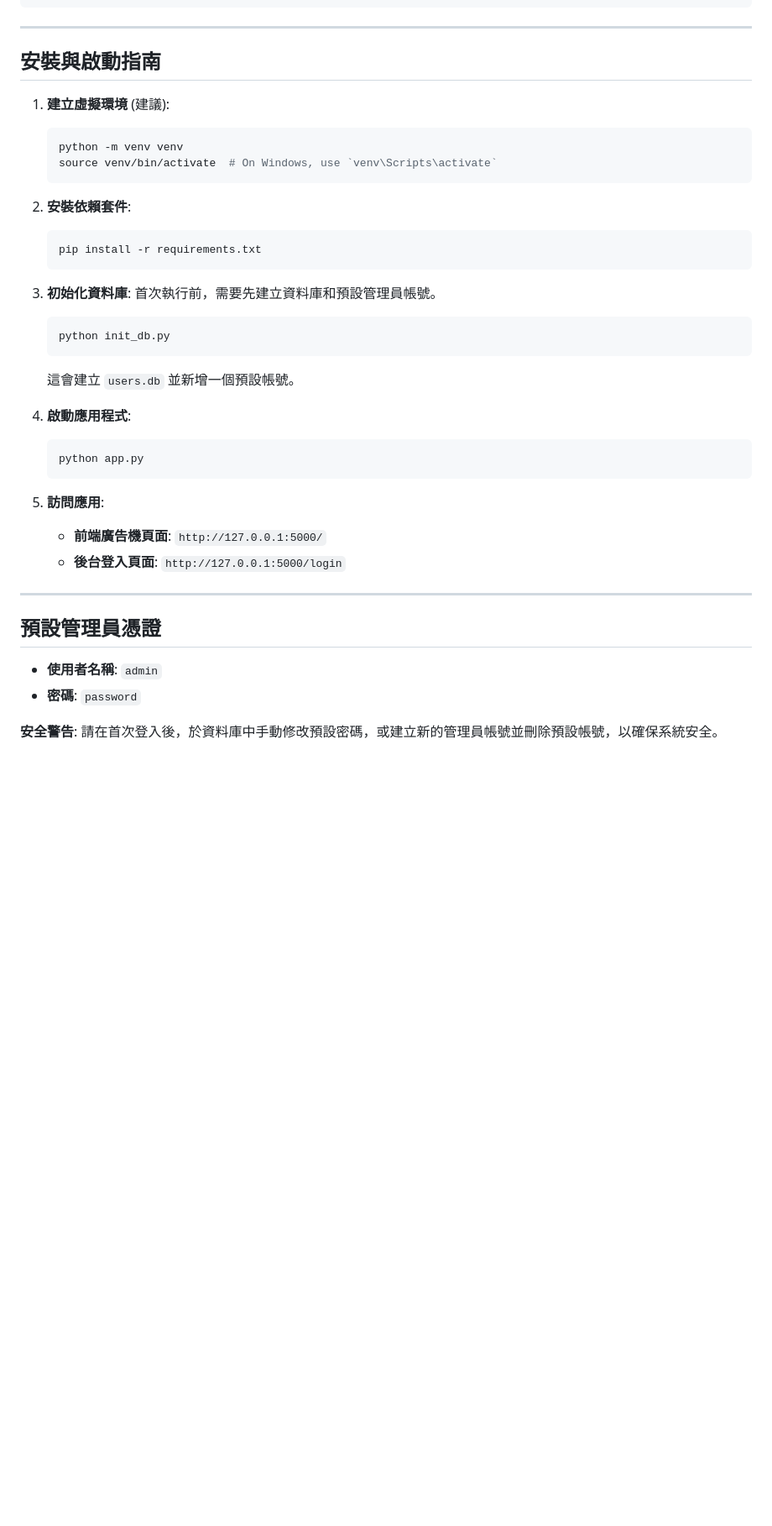
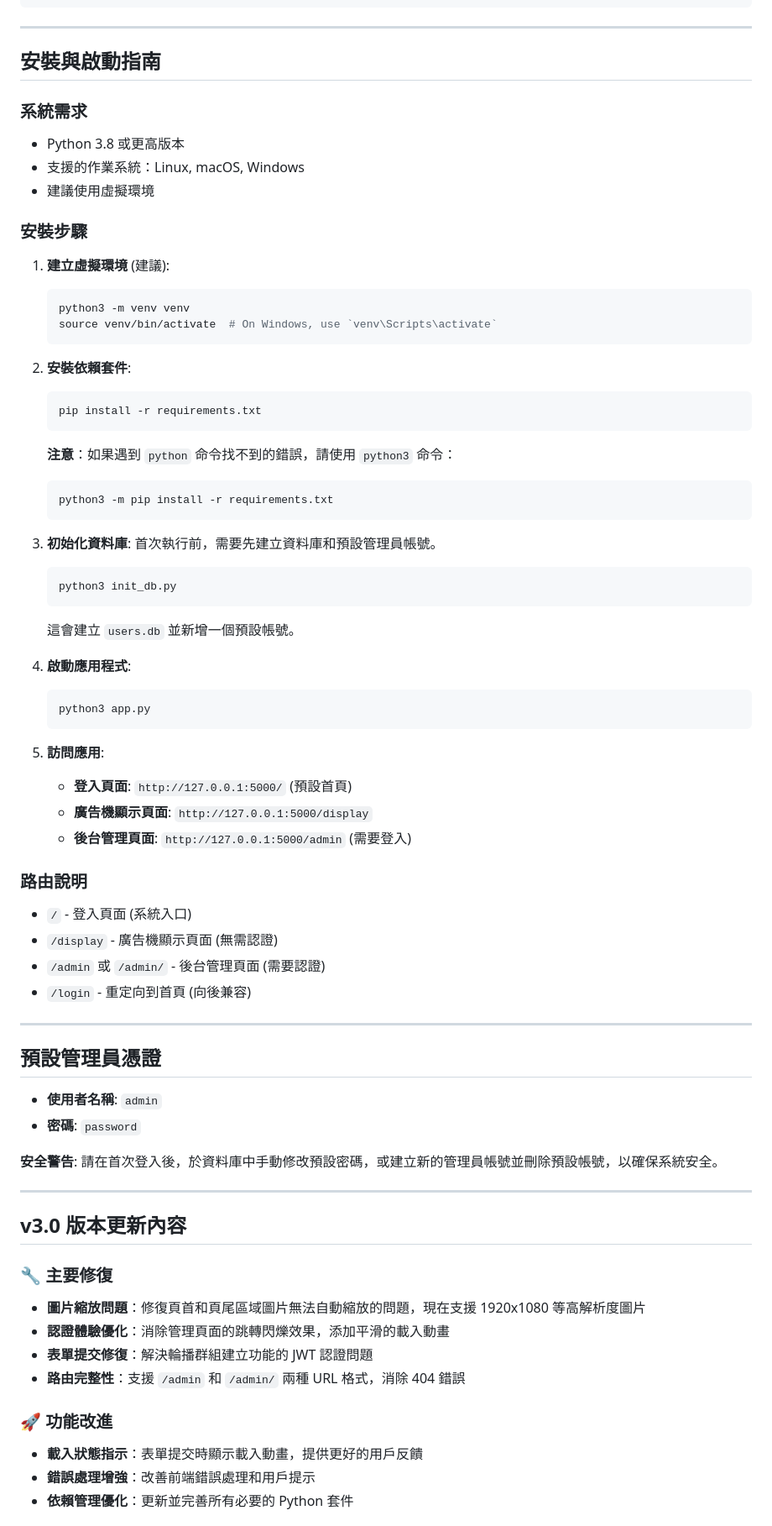
Before and after one commit to adlerlei/mq-cms, a Markdown page: README.md, the part around the change printed below. Shown: that part at 84% size. GitHub-like rendering; blank space fills up the shorter version.

````diff
--- a/README.md
+++ b/README.md
@@ -95,9 +95,16 @@ MQ-CMS
 
 ## 安裝與啟動指南
 
+### 系統需求
+- Python 3.8 或更高版本
+- 支援的作業系統：Linux, macOS, Windows
+- 建議使用虛擬環境
+
+### 安裝步驟
+
 1.  **建立虛擬環境** (建議):
     ```bash
-    python -m venv venv
+    python3 -m venv venv
     source venv/bin/activate  # On Windows, use `venv\Scripts\activate`
     ```
 
@@ -106,21 +113,33 @@ MQ-CMS
     pip install -r requirements.txt
     ```
 
+    **注意**：如果遇到 `python` 命令找不到的錯誤，請使用 `python3` 命令：
+    ```bash
+    python3 -m pip install -r requirements.txt
+    ```
+
 3.  **初始化資料庫**:
     首次執行前，需要先建立資料庫和預設管理員帳號。
     ```bash
-    python init_db.py
+    python3 init_db.py
     ```
     這會建立 `users.db` 並新增一個預設帳號。
 
 4.  **啟動應用程式**:
     ```bash
-    python app.py
+    python3 app.py
     ```
 
 5.  **訪問應用**:
-    * **前端廣告機頁面**: `http://127.0.0.1:5000/`
-    * **後台登入頁面**: `http://127.0.0.1:5000/login`
+    * **登入頁面**: `http://127.0.0.1:5000/` (預設首頁)
+    * **廣告機顯示頁面**: `http://127.0.0.1:5000/display`
+    * **後台管理頁面**: `http://127.0.0.1:5000/admin` (需要登入)
+
+### 路由說明
+- `/` - 登入頁面 (系統入口)
+- `/display` - 廣告機顯示頁面 (無需認證)
+- `/admin` 或 `/admin/` - 後台管理頁面 (需要認證)
+- `/login` - 重定向到首頁 (向後兼容)
 
 ---
 
@@ -130,3 +149,19 @@ MQ-CMS
 * **密碼**: `password`
 
 **安全警告**: 請在首次登入後，於資料庫中手動修改預設密碼，或建立新的管理員帳號並刪除預設帳號，以確保系統安全。
+
+---
+
+## v3.0 版本更新內容
+
+### 🔧 主要修復
+- **圖片縮放問題**：修復頁首和頁尾區域圖片無法自動縮放的問題，現在支援 1920x1080 等高解析度圖片
+- **認證體驗優化**：消除管理頁面的跳轉閃爍效果，添加平滑的載入動畫
+- **表單提交修復**：解決輪播群組建立功能的 JWT 認證問題
+- **路由完整性**：支援 `/admin` 和 `/admin/` 兩種 URL 格式，消除 404 錯誤
+
+### 🚀 功能改進
+- **載入狀態指示**：表單提交時顯示載入動畫，提供更好的用戶反饋
+- **錯誤處理增強**：改善前端錯誤處理和用戶提示
+- **依賴管理優化**：更新並完善所有必要的 Python 套件
+
````
Also changed, not shown: other parts of README.md (+47 -0 lines).
